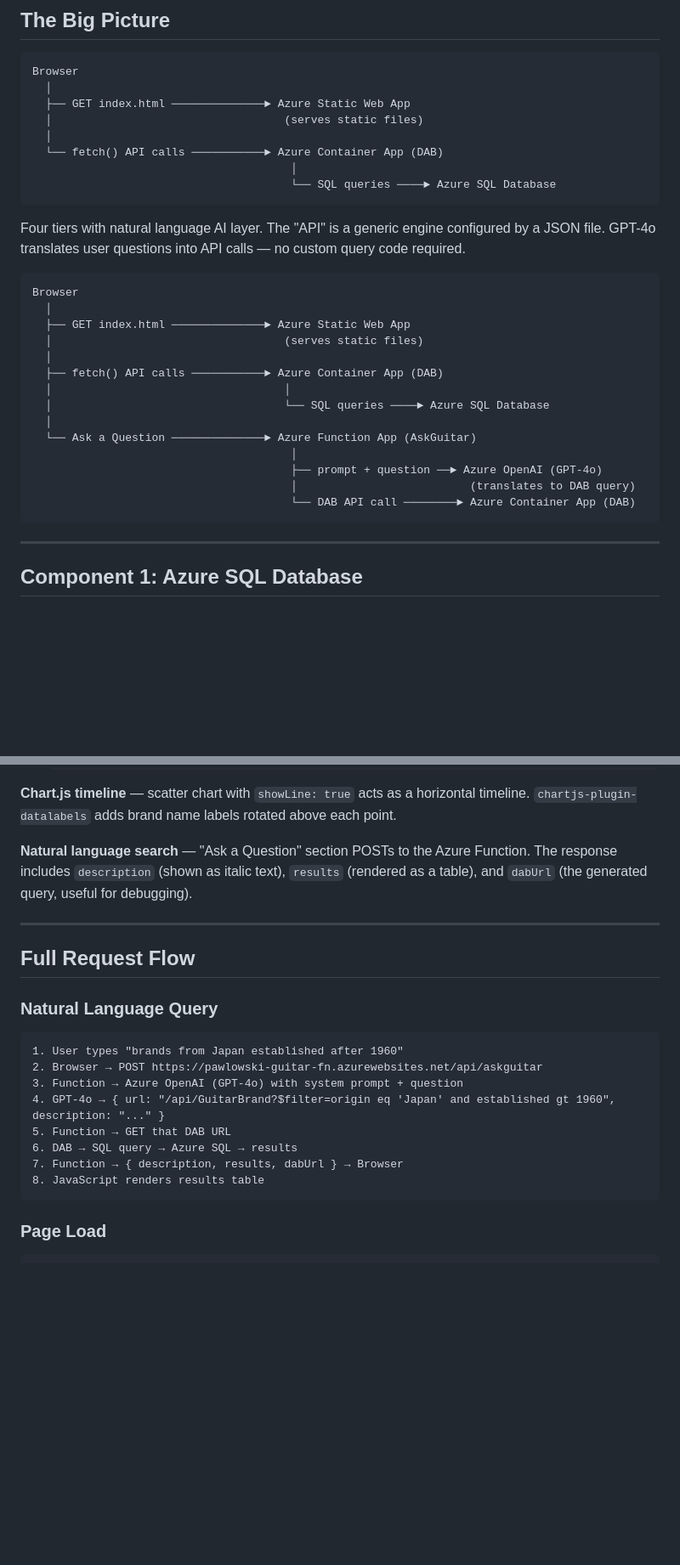
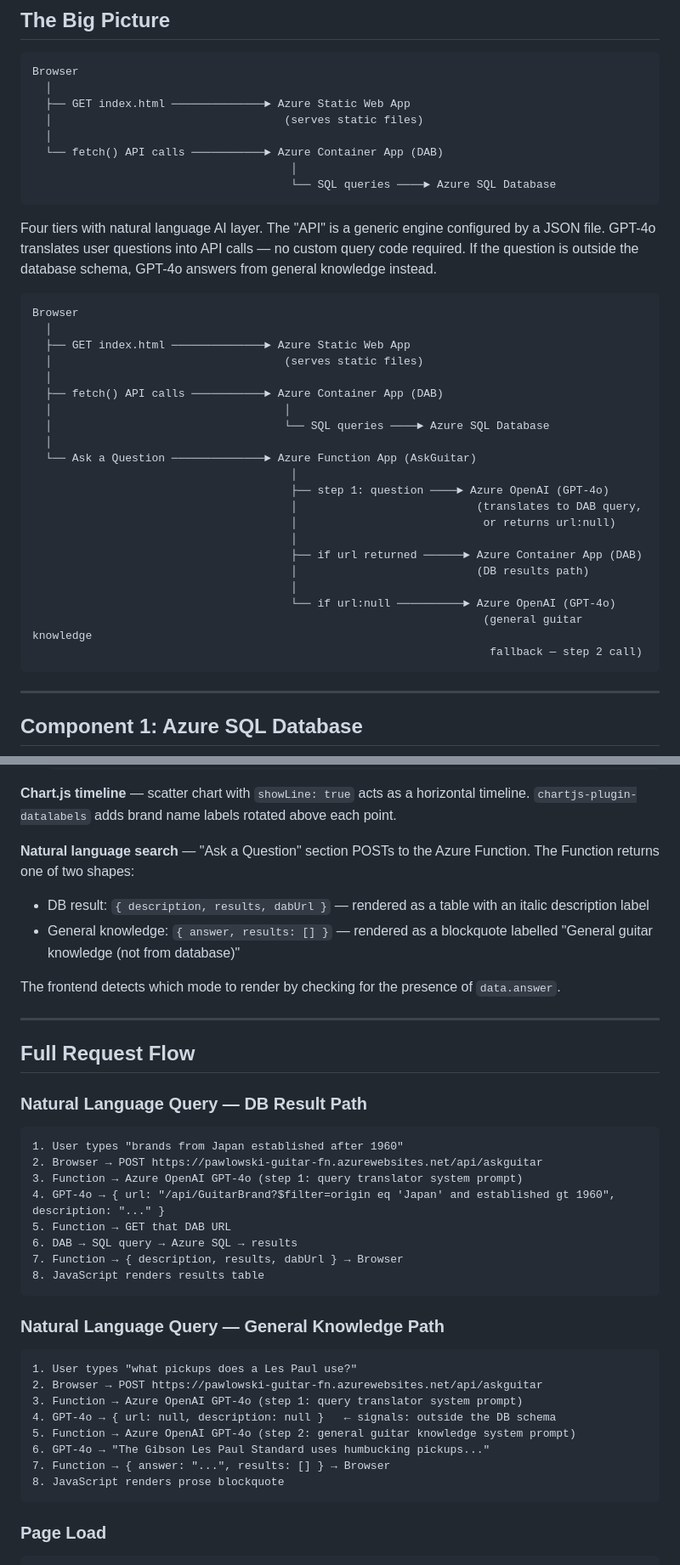
Before and after one commit to pawlowski6132/dab_repo, a Markdown page: ARCHITECTURE.md, 2 parts joined by grey strips. Shown at 85% size. Rendered like a GitHub page; blank space fills up the shorter version.

````diff
--- a/ARCHITECTURE.md
+++ b/ARCHITECTURE.md
@@ -17,7 +17,7 @@ Browser
                                        └── SQL queries ────► Azure SQL Database
 ```
 
-Four tiers with natural language AI layer. The "API" is a generic engine configured by a JSON file. GPT-4o translates user questions into API calls — no custom query code required.
+Four tiers with natural language AI layer. The "API" is a generic engine configured by a JSON file. GPT-4o translates user questions into API calls — no custom query code required. If the question is outside the database schema, GPT-4o answers from general knowledge instead.
 
 ```
 Browser
@@ -31,9 +31,16 @@ Browser
   │
   └── Ask a Question ──────────────► Azure Function App (AskGuitar)
                                        │
-                                       ├── prompt + question ──► Azure OpenAI (GPT-4o)
-                                       │                          (translates to DAB query)
-                                       └── DAB API call ────────► Azure Container App (DAB)
+                                       ├── step 1: question ────► Azure OpenAI (GPT-4o)
+                                       │                           (translates to DAB query,
+                                       │                            or returns url:null)
+                                       │
+                                       ├── if url returned ──────► Azure Container App (DAB)
+                                       │                           (DB results path)
+                                       │
+                                       └── if url:null ──────────► Azure OpenAI (GPT-4o)
+                                                                    (general guitar knowledge
+                                                                     fallback — step 2 call)
 ```
 
 ---
@@ -355,23 +384,40 @@ fetch(`${API_URL}/brand_sk/10`, { method: 'DELETE' });
 
 **Chart.js timeline** — scatter chart with `showLine: true` acts as a horizontal timeline. `chartjs-plugin-datalabels` adds brand name labels rotated above each point.
 
-**Natural language search** — "Ask a Question" section POSTs to the Azure Function. The response includes `description` (shown as italic text), `results` (rendered as a table), and `dabUrl` (the generated query, useful for debugging).
+**Natural language search** — "Ask a Question" section POSTs to the Azure Function. The Function returns one of two shapes:
+- DB result: `{ description, results, dabUrl }` — rendered as a table with an italic description label
+- General knowledge: `{ answer, results: [] }` — rendered as a blockquote labelled "General guitar knowledge (not from database)"
+
+The frontend detects which mode to render by checking for the presence of `data.answer`.
 
 ---
 
 ## Full Request Flow
 
-### Natural Language Query
+### Natural Language Query — DB Result Path
 
 ```
 1. User types "brands from Japan established after 1960"
 2. Browser → POST https://pawlowski-guitar-fn.azurewebsites.net/api/askguitar
-3. Function → Azure OpenAI (GPT-4o) with system prompt + question
+3. Function → Azure OpenAI GPT-4o (step 1: query translator system prompt)
 4. GPT-4o → { url: "/api/GuitarBrand?$filter=origin eq 'Japan' and established gt 1960", description: "..." }
 5. Function → GET that DAB URL
 6. DAB → SQL query → Azure SQL → results
 7. Function → { description, results, dabUrl } → Browser
 8. JavaScript renders results table
+```
+
+### Natural Language Query — General Knowledge Path
+
+```
+1. User types "what pickups does a Les Paul use?"
+2. Browser → POST https://pawlowski-guitar-fn.azurewebsites.net/api/askguitar
+3. Function → Azure OpenAI GPT-4o (step 1: query translator system prompt)
+4. GPT-4o → { url: null, description: null }   ← signals: outside the DB schema
+5. Function → Azure OpenAI GPT-4o (step 2: general guitar knowledge system prompt)
+6. GPT-4o → "The Gibson Les Paul Standard uses humbucking pickups..."
+7. Function → { answer: "...", results: [] } → Browser
+8. JavaScript renders prose blockquote
 ```
 
 ### Page Load
````
Also changed, not shown: other parts of ARCHITECTURE.md (+28 -6 lines).
